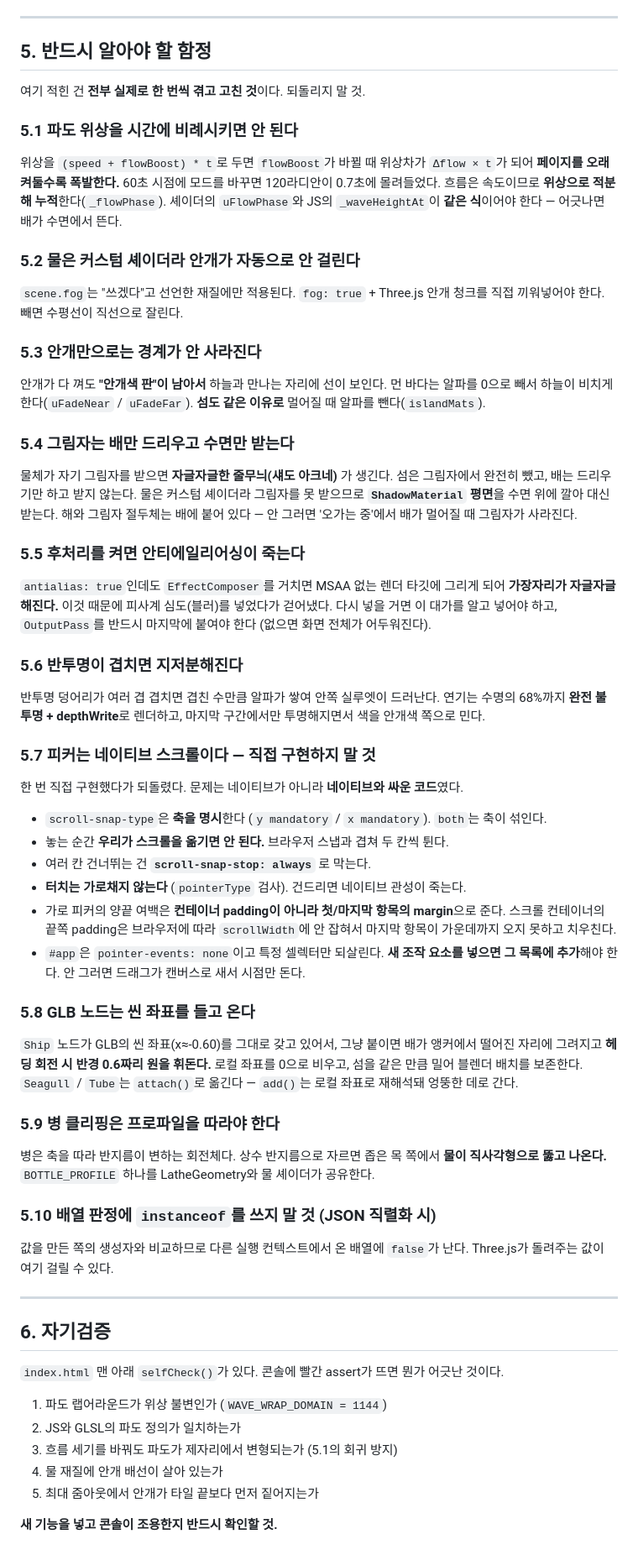
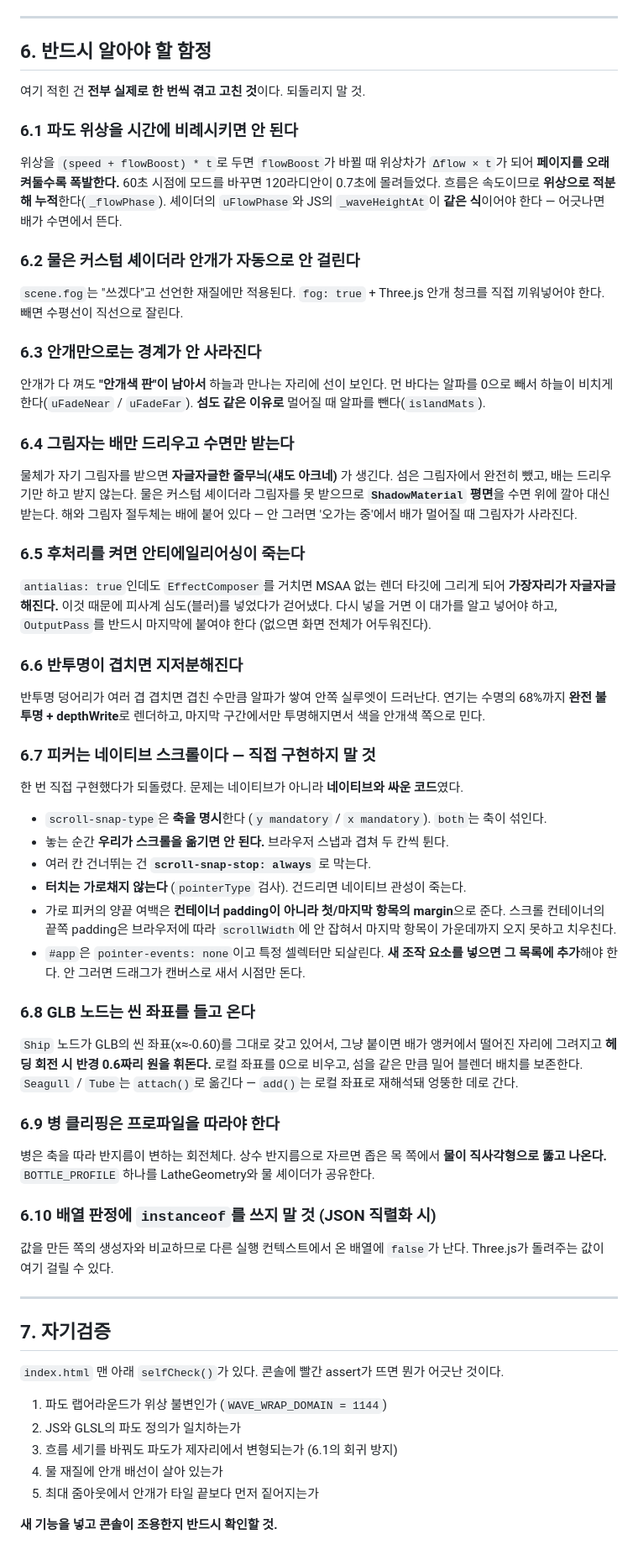
Before and after one commit to smleeeymc-prog/survey_boat, a Markdown page: HANDOFF.md, the part around one of its changes. Shown at 84% size. Drawn GitHub-style.

Commit message:
docs: 인수인계 장 번호 정리
기획 섹션을 끼워넣으면서 '3장'이 둘이 되고 함정 장의 하위 번호도 어긋나 있었다.

```diff
--- a/HANDOFF.md
+++ b/HANDOFF.md
@@ -218,43 +218,43 @@ splash → onboard → region → state → sentence → share → keywords →
 
 ---
 
-## 5. 반드시 알아야 할 함정
+## 6. 반드시 알아야 할 함정
 
 여기 적힌 건 **전부 실제로 한 번씩 겪고 고친 것**이다. 되돌리지 말 것.
 
-### 5.1 파도 위상을 시간에 비례시키면 안 된다
+### 6.1 파도 위상을 시간에 비례시키면 안 된다
 위상을 `(speed + flowBoost) * t`로 두면 `flowBoost`가 바뀔 때 위상차가 `Δflow × t`가 되어
 **페이지를 오래 켜둘수록 폭발한다.** 60초 시점에 모드를 바꾸면 120라디안이 0.7초에 몰려들었다.
 흐름은 속도이므로 **위상으로 적분해 누적**한다(`_flowPhase`).
 셰이더의 `uFlowPhase`와 JS의 `_waveHeightAt`이 **같은 식**이어야 한다 — 어긋나면 배가 수면에서 뜬다.
 
-### 5.2 물은 커스텀 셰이더라 안개가 자동으로 안 걸린다
+### 6.2 물은 커스텀 셰이더라 안개가 자동으로 안 걸린다
 `scene.fog`는 "쓰겠다"고 선언한 재질에만 적용된다.
 `fog: true` + Three.js 안개 청크를 직접 끼워넣어야 한다. 빼면 수평선이 직선으로 잘린다.
 
-### 5.3 안개만으로는 경계가 안 사라진다
+### 6.3 안개만으로는 경계가 안 사라진다
 안개가 다 껴도 **"안개색 판"이 남아서** 하늘과 만나는 자리에 선이 보인다.
 먼 바다는 알파를 0으로 빼서 하늘이 비치게 한다(`uFadeNear` / `uFadeFar`).
 **섬도 같은 이유로** 멀어질 때 알파를 뺀다(`islandMats`).
 
-### 5.4 그림자는 배만 드리우고 수면만 받는다
+### 6.4 그림자는 배만 드리우고 수면만 받는다
 물체가 자기 그림자를 받으면 **자글자글한 줄무늬(섀도 아크네)** 가 생긴다.
 섬은 그림자에서 완전히 뺐고, 배는 드리우기만 하고 받지 않는다.
 물은 커스텀 셰이더라 그림자를 못 받으므로 **`ShadowMaterial` 평면**을 수면 위에 깔아 대신 받는다.
 해와 그림자 절두체는 배에 붙어 있다 — 안 그러면 '오가는 중'에서 배가 멀어질 때 그림자가 사라진다.
 
-### 5.5 후처리를 켜면 안티에일리어싱이 죽는다
+### 6.5 후처리를 켜면 안티에일리어싱이 죽는다
 `antialias: true`인데도 `EffectComposer`를 거치면 MSAA 없는 렌더 타깃에 그리게 되어
 **가장자리가 자글자글해진다.** 이것 때문에 피사계 심도(블러)를 넣었다가 걷어냈다.
 다시 넣을 거면 이 대가를 알고 넣어야 하고, `OutputPass`를 반드시 마지막에 붙여야 한다
 (없으면 화면 전체가 어두워진다).
 
-### 5.6 반투명이 겹치면 지저분해진다
+### 6.6 반투명이 겹치면 지저분해진다
 반투명 덩어리가 여러 겹 겹치면 겹친 수만큼 알파가 쌓여 안쪽 실루엣이 드러난다.
 연기는 수명의 68%까지 **완전 불투명 + depthWrite**로 렌더하고,
 마지막 구간에서만 투명해지면서 색을 안개색 쪽으로 민다.
 
-### 5.7 피커는 네이티브 스크롤이다 — 직접 구현하지 말 것
+### 6.7 피커는 네이티브 스크롤이다 — 직접 구현하지 말 것
 한 번 직접 구현했다가 되돌렸다. 문제는 네이티브가 아니라 **네이티브와 싸운 코드**였다.
 
 - `scroll-snap-type`은 **축을 명시**한다 (`y mandatory` / `x mandatory`). `both`는 축이 섞인다.
@@ -267,30 +267,30 @@ splash → onboard → region → state → sentence → share → keywords →
 - `#app`은 `pointer-events: none`이고 특정 셀렉터만 되살린다.
   **새 조작 요소를 넣으면 그 목록에 추가**해야 한다. 안 그러면 드래그가 캔버스로 새서 시점만 돈다.
 
-### 5.8 GLB 노드는 씬 좌표를 들고 온다
+### 6.8 GLB 노드는 씬 좌표를 들고 온다
 `Ship` 노드가 GLB의 씬 좌표(x≈-0.60)를 그대로 갖고 있어서, 그냥 붙이면 배가 앵커에서
 떨어진 자리에 그려지고 **헤딩 회전 시 반경 0.6짜리 원을 휘돈다.**
 로컬 좌표를 0으로 비우고, 섬을 같은 만큼 밀어 블렌더 배치를 보존한다.
 `Seagull` / `Tube`는 `attach()`로 옮긴다 — `add()`는 로컬 좌표로 재해석돼 엉뚱한 데로 간다.
 
-### 5.9 병 클리핑은 프로파일을 따라야 한다
+### 6.9 병 클리핑은 프로파일을 따라야 한다
 병은 축을 따라 반지름이 변하는 회전체다. 상수 반지름으로 자르면 좁은 목 쪽에서
 **물이 직사각형으로 뚫고 나온다.**
 `BOTTLE_PROFILE` 하나를 LatheGeometry와 물 셰이더가 공유한다.
 
-### 5.10 배열 판정에 `instanceof`를 쓰지 말 것 (JSON 직렬화 시)
+### 6.10 배열 판정에 `instanceof`를 쓰지 말 것 (JSON 직렬화 시)
 값을 만든 쪽의 생성자와 비교하므로 다른 실행 컨텍스트에서 온 배열에 `false`가 난다.
 Three.js가 돌려주는 값이 여기 걸릴 수 있다.
 
 ---
 
-## 6. 자기검증
+## 7. 자기검증
 
 `index.html` 맨 아래 `selfCheck()`가 있다. 콘솔에 빨간 assert가 뜨면 뭔가 어긋난 것이다.
 
 1. 파도 랩어라운드가 위상 불변인가 (`WAVE_WRAP_DOMAIN = 1144`)
 2. JS와 GLSL의 파도 정의가 일치하는가
-3. 흐름 세기를 바꿔도 파도가 제자리에서 변형되는가 (5.1의 회귀 방지)
+3. 흐름 세기를 바꿔도 파도가 제자리에서 변형되는가 (6.1의 회귀 방지)
 4. 물 재질에 안개 배선이 살아 있는가
 5. 최대 줌아웃에서 안개가 타일 끝보다 먼저 짙어지는가
 
```
Also changed, not shown: other parts of HANDOFF.md (+4 -4 lines).
